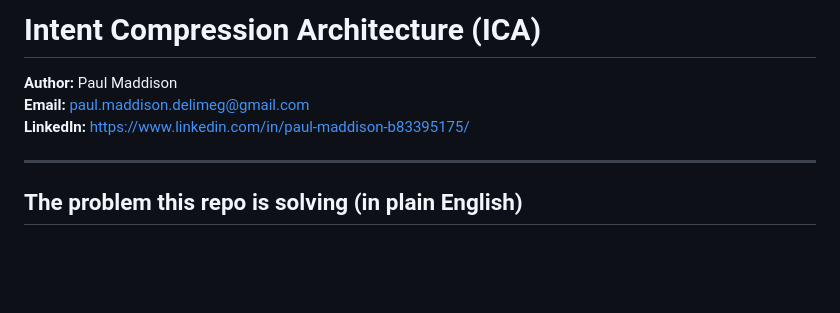
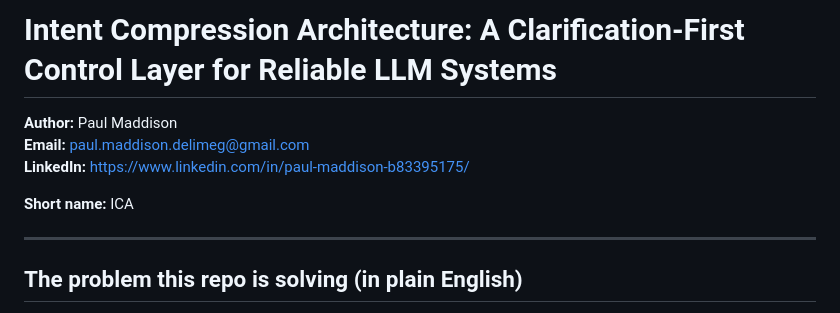
Before and after one commit to PaulJMaddison/intent-compression-architecture, a Markdown page: README.md, the part around the change. Drawn GitHub-style; blank space fills up the shorter version.

Commit message:
Strengthen ICA README title framing

```diff
--- a/README.md
+++ b/README.md
@@ -1,8 +1,10 @@
-# Intent Compression Architecture (ICA)
+# Intent Compression Architecture: A Clarification-First Control Layer for Reliable LLM Systems
 
 **Author:** Paul Maddison
 **Email:** paul.maddison.delimeg@gmail.com
 **LinkedIn:** https://www.linkedin.com/in/paul-maddison-b83395175/
+
+**Short name:** ICA
 
 ---
 
```
